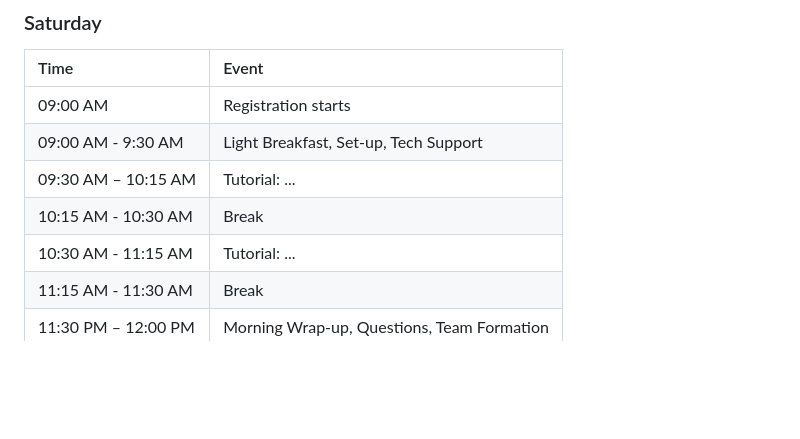
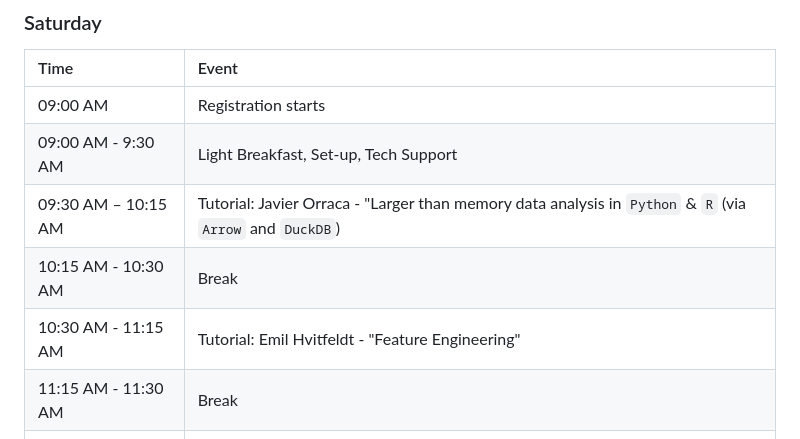
Before and after one commit to socalrug/hackathon-2024-04, a Markdown page: README.md, the part around the change. Rendered like a GitHub page; blank space fills up the shorter version.

Commit message:
tutorials

```diff
--- a/README.md
+++ b/README.md
@@ -56,9 +56,9 @@ During this event you can use any tool that you want. It is common for data team
 | :--  | :--   |
 | 09:00 AM            | Registration starts |
 | 09:00 AM -  9:30 AM | Light Breakfast, Set-up, Tech Support |
-| 09:30 AM – 10:15 AM | Tutorial: ... |
+| 09:30 AM – 10:15 AM | Tutorial: Javier Orraca - "Larger than memory data analysis in `Python` & `R` (via `Arrow` and `DuckDB`) |
 | 10:15 AM - 10:30 AM | Break |
-| 10:30 AM - 11:15 AM | Tutorial: ... |
+| 10:30 AM - 11:15 AM | Tutorial: Emil Hvitfeldt - "Feature Engineering" |
 | 11:15 AM - 11:30 AM | Break |
 | 11:30 PM – 12:00 PM | Morning Wrap-up, Questions, Team Formation |
 | 12:00 PM – 1:00 PM  | Lunch |
```
